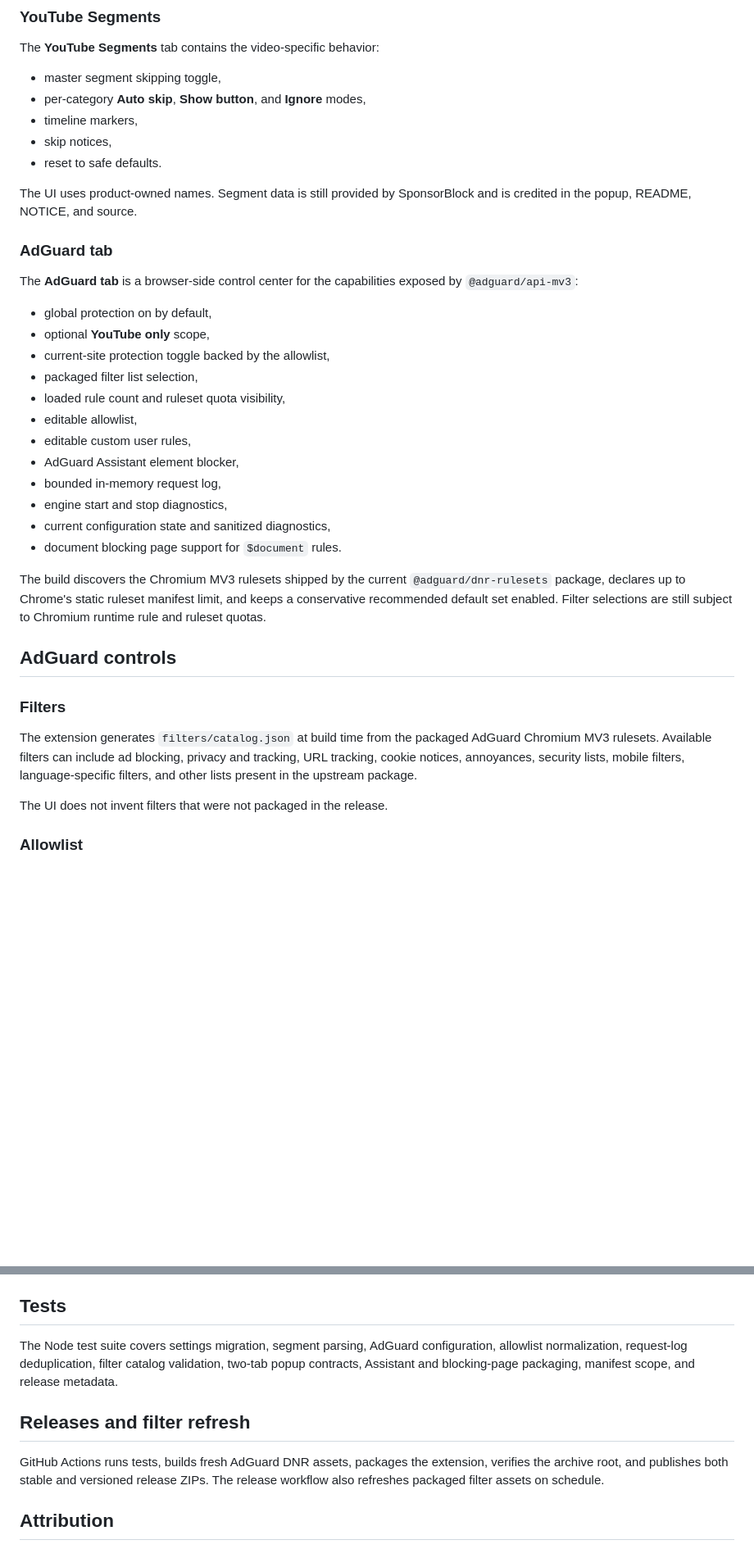
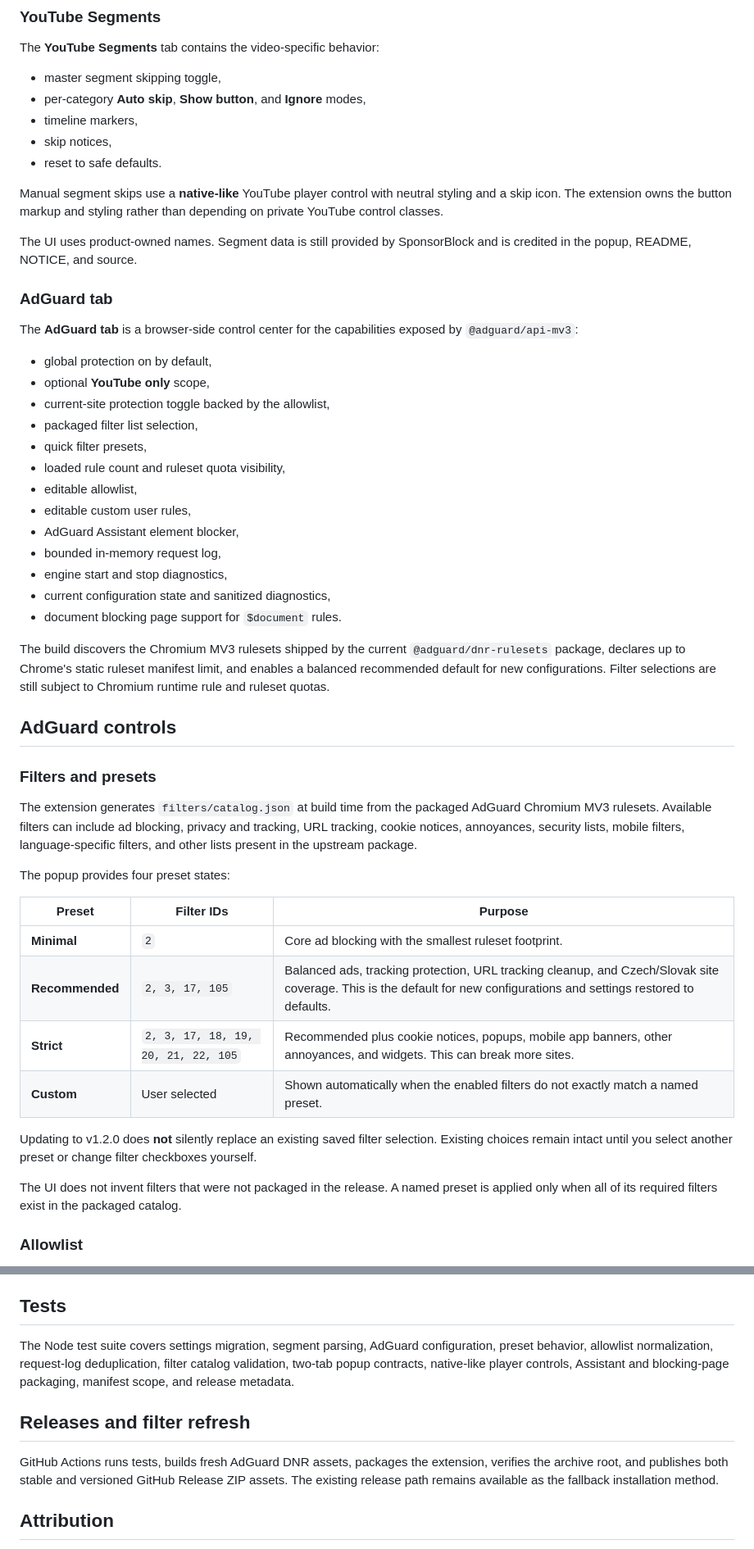
Before and after one commit to Majkey25/yt-segments-sponsorship-autoskipper, a Markdown page: README.md, 2 parts joined by grey strips. Shown at 82% size. GitHub-like rendering; blank space fills up the shorter version.

Commit message:
docs: document v1.2.0 presets and native skip button

```diff
--- a/README.md
+++ b/README.md
@@ -51,6 +51,8 @@ The **YouTube Segments** tab contains the video-specific behavior:
 - skip notices,
 - reset to safe defaults.
 
+Manual segment skips use a **native-like** YouTube player control with neutral styling and a skip icon. The extension owns the button markup and styling rather than depending on private YouTube control classes.
+
 The UI uses product-owned names. Segment data is still provided by SponsorBlock and is credited in the popup, README, NOTICE, and source.
 
 ### AdGuard tab
@@ -61,6 +63,7 @@ The **AdGuard tab** is a browser-side control center for the capabilities expose
 - optional **YouTube only** scope,
 - current-site protection toggle backed by the allowlist,
 - packaged filter list selection,
+- quick filter presets,
 - loaded rule count and ruleset quota visibility,
 - editable allowlist,
 - editable custom user rules,
@@ -70,15 +73,26 @@ The **AdGuard tab** is a browser-side control center for the capabilities expose
 - current configuration state and sanitized diagnostics,
 - document blocking page support for `$document` rules.
 
-The build discovers the Chromium MV3 rulesets shipped by the current `@adguard/dnr-rulesets` package, declares up to Chrome's static ruleset manifest limit, and keeps a conservative recommended default set enabled. Filter selections are still subject to Chromium runtime rule and ruleset quotas.
+The build discovers the Chromium MV3 rulesets shipped by the current `@adguard/dnr-rulesets` package, declares up to Chrome's static ruleset manifest limit, and enables a balanced recommended default for new configurations. Filter selections are still subject to Chromium runtime rule and ruleset quotas.
 
 ## AdGuard controls
 
-### Filters
+### Filters and presets
 
 The extension generates `filters/catalog.json` at build time from the packaged AdGuard Chromium MV3 rulesets. Available filters can include ad blocking, privacy and tracking, URL tracking, cookie notices, annoyances, security lists, mobile filters, language-specific filters, and other lists present in the upstream package.
 
-The UI does not invent filters that were not packaged in the release.
+The popup provides four preset states:
+
+| Preset | Filter IDs | Purpose |
+| --- | --- | --- |
+| **Minimal** | `2` | Core ad blocking with the smallest ruleset footprint. |
+| **Recommended** | `2, 3, 17, 105` | Balanced ads, tracking protection, URL tracking cleanup, and Czech/Slovak site coverage. This is the default for new configurations and settings restored to defaults. |
+| **Strict** | `2, 3, 17, 18, 19, 20, 21, 22, 105` | Recommended plus cookie notices, popups, mobile app banners, other annoyances, and widgets. This can break more sites. |
+| **Custom** | User selected | Shown automatically when the enabled filters do not exactly match a named preset. |
+
+Updating to v1.2.0 does **not** silently replace an existing saved filter selection. Existing choices remain intact until you select another preset or change filter checkboxes yourself.
+
+The UI does not invent filters that were not packaged in the release. A named preset is applied only when all of its required filters exist in the packaged catalog.
 
 ### Allowlist
 
@@ -172,11 +186,11 @@ The unpacked extension is generated in `dist/extension/` and release ZIPs are ge
 
 ## Tests
 
-The Node test suite covers settings migration, segment parsing, AdGuard configuration, allowlist normalization, request-log deduplication, filter catalog validation, two-tab popup contracts, Assistant and blocking-page packaging, manifest scope, and release metadata.
+The Node test suite covers settings migration, segment parsing, AdGuard configuration, preset behavior, allowlist normalization, request-log deduplication, filter catalog validation, two-tab popup contracts, native-like player controls, Assistant and blocking-page packaging, manifest scope, and release metadata.
 
 ## Releases and filter refresh
 
-GitHub Actions runs tests, builds fresh AdGuard DNR assets, packages the extension, verifies the archive root, and publishes both stable and versioned release ZIPs. The release workflow also refreshes packaged filter assets on schedule.
+GitHub Actions runs tests, builds fresh AdGuard DNR assets, packages the extension, verifies the archive root, and publishes both stable and versioned GitHub Release ZIP assets. The existing release path remains available as the fallback installation method.
 
 ## Attribution
 
```
Also changed, not shown: other parts of README.md (+2 -2 lines).
